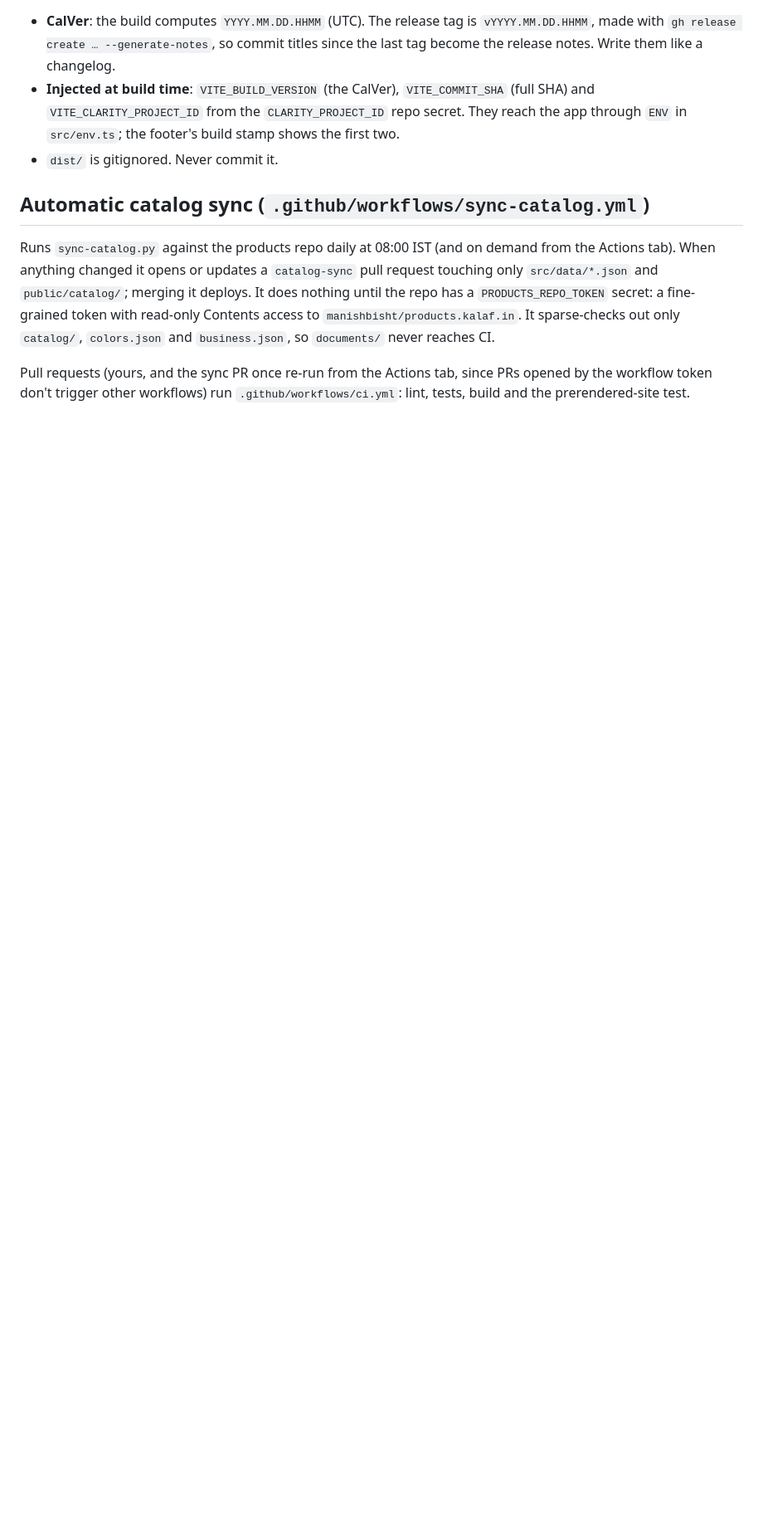
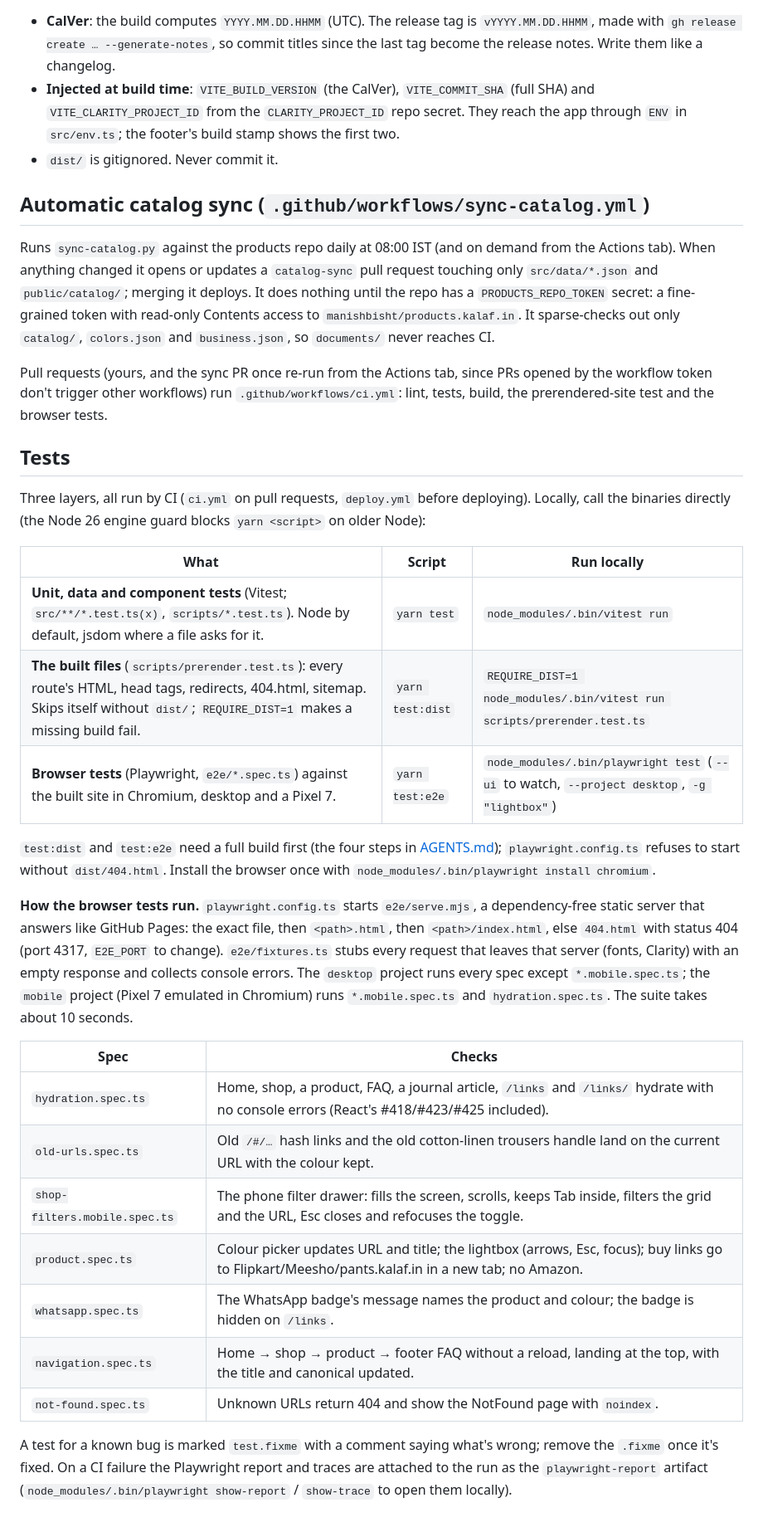
Before and after one commit to manishbisht/kalaf.in, a Markdown page: scripts/README.md, the part around one of its changes. Shown at 83% size. Drawn GitHub-style; blank space fills up the shorter version.

Commit message:
Document the test layers: Vitest, the dist/ check and the browser tests
Co-Authored-By: Claude Opus 5.5 <noreply@anthropic.com>

```diff
--- a/scripts/README.md
+++ b/scripts/README.md
@@ -59,4 +59,30 @@ Push to `main` (or run it manually) → `yarn install --frozen-lockfile` → `ya
 
 Runs `sync-catalog.py` against the products repo daily at 08:00 IST (and on demand from the Actions tab). When anything changed it opens or updates a `catalog-sync` pull request touching only `src/data/*.json` and `public/catalog/`; merging it deploys. It does nothing until the repo has a `PRODUCTS_REPO_TOKEN` secret: a fine-grained token with read-only Contents access to `manishbisht/products.kalaf.in`. It sparse-checks out only `catalog/`, `colors.json` and `business.json`, so `documents/` never reaches CI.
 
-Pull requests (yours, and the sync PR once re-run from the Actions tab, since PRs opened by the workflow token don't trigger other workflows) run `.github/workflows/ci.yml`: lint, tests, build and the prerendered-site test.
+Pull requests (yours, and the sync PR once re-run from the Actions tab, since PRs opened by the workflow token don't trigger other workflows) run `.github/workflows/ci.yml`: lint, tests, build, the prerendered-site test and the browser tests.
+
+## Tests
+
+Three layers, all run by CI (`ci.yml` on pull requests, `deploy.yml` before deploying). Locally, call the binaries directly (the Node 26 engine guard blocks `yarn <script>` on older Node):
+
+| What                                                                                                                                                                                       | Script           | Run locally                                                                                 |
+| ------------------------------------------------------------------------------------------------------------------------------------------------------------------------------------------ | ---------------- | ------------------------------------------------------------------------------------------- |
+| **Unit, data and component tests** (Vitest; `src/**/*.test.ts(x)`, `scripts/*.test.ts`). Node by default, jsdom where a file asks for it.                                                  | `yarn test`      | `node_modules/.bin/vitest run`                                                              |
+| **The built files** (`scripts/prerender.test.ts`): every route's HTML, head tags, redirects, 404.html, sitemap. Skips itself without `dist/`; `REQUIRE_DIST=1` makes a missing build fail. | `yarn test:dist` | `REQUIRE_DIST=1 node_modules/.bin/vitest run scripts/prerender.test.ts`                     |
+| **Browser tests** (Playwright, `e2e/*.spec.ts`) against the built site in Chromium, desktop and a Pixel 7.                                                                                 | `yarn test:e2e`  | `node_modules/.bin/playwright test` (`--ui` to watch, `--project desktop`, `-g "lightbox"`) |
+
+`test:dist` and `test:e2e` need a full build first (the four steps in [AGENTS.md](../AGENTS.md#run--build)); `playwright.config.ts` refuses to start without `dist/404.html`. Install the browser once with `node_modules/.bin/playwright install chromium`.
+
+**How the browser tests run.** `playwright.config.ts` starts `e2e/serve.mjs`, a dependency-free static server that answers like GitHub Pages: the exact file, then `<path>.html`, then `<path>/index.html`, else `404.html` with status 404 (port 4317, `E2E_PORT` to change). `e2e/fixtures.ts` stubs every request that leaves that server (fonts, Clarity) with an empty response and collects console errors. The `desktop` project runs every spec except `*.mobile.spec.ts`; the `mobile` project (Pixel 7 emulated in Chromium) runs `*.mobile.spec.ts` and `hydration.spec.ts`. The suite takes about 10 seconds.
+
+| Spec                          | Checks                                                                                                                                          |
+| ----------------------------- | ----------------------------------------------------------------------------------------------------------------------------------------------- |
+| `hydration.spec.ts`           | Home, shop, a product, FAQ, a journal article, `/links` and `/links/` hydrate with no console errors (React's #418/#423/#425 included).         |
+| `old-urls.spec.ts`            | Old `/#/…` hash links and the old cotton-linen trousers handle land on the current URL with the colour kept.                                    |
+| `shop-filters.mobile.spec.ts` | The phone filter drawer: fills the screen, scrolls, keeps Tab inside, filters the grid and the URL, Esc closes and refocuses the toggle.        |
+| `product.spec.ts`             | Colour picker updates URL and title; the lightbox (arrows, Esc, focus); buy links go to Flipkart/Meesho/pants.kalaf.in in a new tab; no Amazon. |
+| `whatsapp.spec.ts`            | The WhatsApp badge's message names the product and colour; the badge is hidden on `/links`.                                                     |
+| `navigation.spec.ts`          | Home → shop → product → footer FAQ without a reload, landing at the top, with the title and canonical updated.                                  |
+| `not-found.spec.ts`           | Unknown URLs return 404 and show the NotFound page with `noindex`.                                                                              |
+
+A test for a known bug is marked `test.fixme` with a comment saying what's wrong; remove the `.fixme` once it's fixed. On a CI failure the Playwright report and traces are attached to the run as the `playwright-report` artifact (`node_modules/.bin/playwright show-report` / `show-trace` to open them locally).
```
Also changed, not shown: other parts of scripts/README.md (+1 -1 lines), AGENTS.md (+13 -8 lines).
